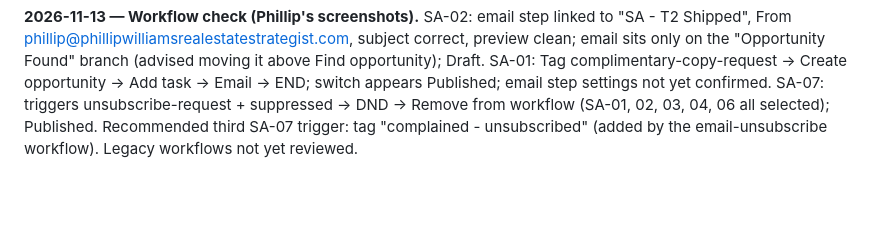
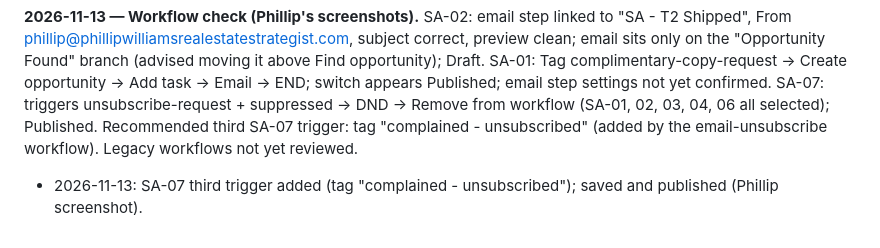
Before and after one commit to pwil93534-glitch/newbuild-connect, a Markdown page: surprise-advantage/docs/GHL_BUILD_STATUS.md, the part around the change. Rendered like a GitHub page; blank space fills up the shorter version.

Commit message:
Log SA-07 third trigger
Co-Authored-By: Claude Opus 5.5 <noreply@anthropic.com>
Claude-Session: https://claude.ai/code/session_01VbJV6AZpWDuLUPsyoNSV3J

```diff
--- a/surprise-advantage/docs/GHL_BUILD_STATUS.md
+++ b/surprise-advantage/docs/GHL_BUILD_STATUS.md
@@ -206,3 +206,4 @@ Phillip confirmed the booking domain is `bookastrategycallwithphillip.com` (with
 **2026-11-13 — T1 and T2 cleaned up (Phillip approved).** Removed the red DRAFT line from both; T1's image signature (old PW logo and old eXp logo, possible "Real Estate Group") replaced with the short text signature already used in T2. Renamed "SA - T1 Copy request confirmation" and "SA - T2 Shipped"; From set to Phillip Williams <phillip@phillipwilliamsrealestatestrategist.com>. Wording otherwise unchanged. Read back from the saved preview files. Phillip must re-select both inside SA-01 / SA-02 Send Email actions and set From there too. R1–R3 still carry DRAFT lines (reader series not opening yet).
 
 **2026-11-13 — Workflow check (Phillip's screenshots).** SA-02: email step linked to "SA - T2 Shipped", From phillip@phillipwilliamsrealestatestrategist.com, subject correct, preview clean; email sits only on the "Opportunity Found" branch (advised moving it above Find opportunity); Draft. SA-01: Tag complimentary-copy-request → Create opportunity → Add task → Email → END; switch appears Published; email step settings not yet confirmed. SA-07: triggers unsubscribe-request + suppressed → DND → Remove from workflow (SA-01, 02, 03, 04, 06 all selected); Published. Recommended third SA-07 trigger: tag "complained - unsubscribed" (added by the email-unsubscribe workflow). Legacy workflows not yet reviewed.
+- 2026-11-13: SA-07 third trigger added (tag "complained - unsubscribed"); saved and published (Phillip screenshot).
```
